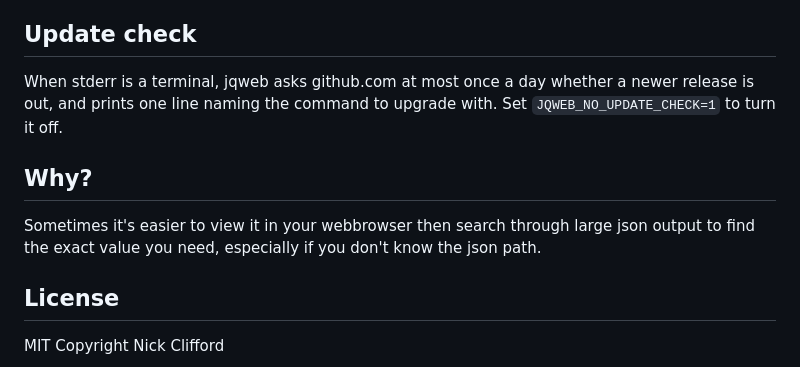
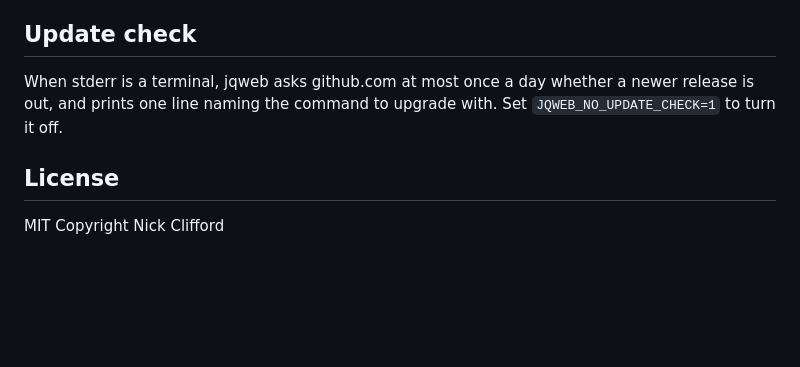
Before and after one commit to zafnz/jqweb, a Markdown page: README.md, the part around one of its changes. Drawn GitHub-style; blank space fills up the shorter version.

```diff
--- a/README.md
+++ b/README.md
@@ -197,11 +204,6 @@ When stderr is a terminal, jqweb asks github.com at most once a day whether a
 newer release is out, and prints one line naming the command to upgrade with.
 Set `JQWEB_NO_UPDATE_CHECK=1` to turn it off.
 
-## Why?
-
-Sometimes it's easier to view it in your webbrowser then search through large json output to
-find the exact value you need, especially if you don't know the json path.
-
 ## License
 
 MIT Copyright Nick Clifford
```
Also changed, not shown: other parts of README.md (+17 -10 lines).
